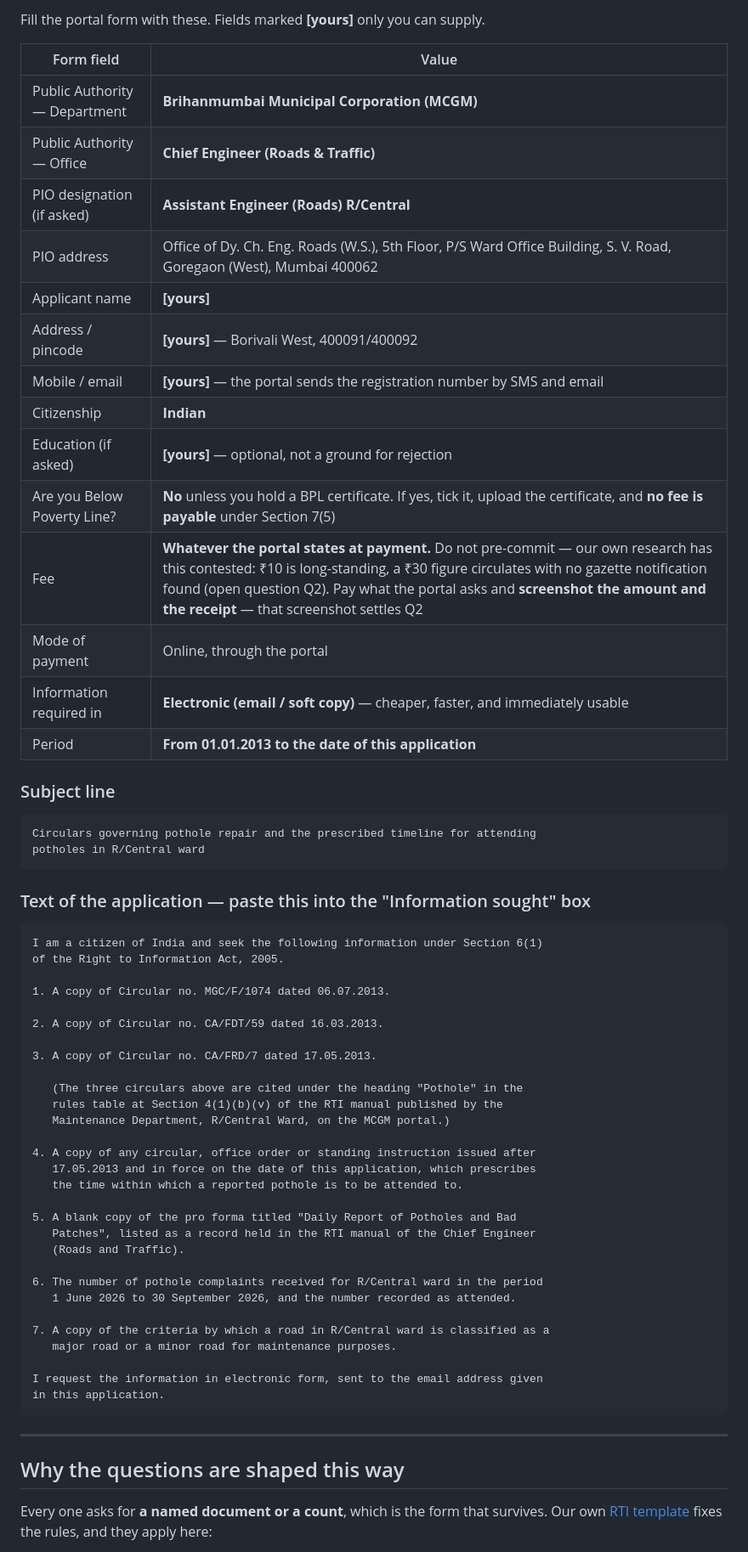
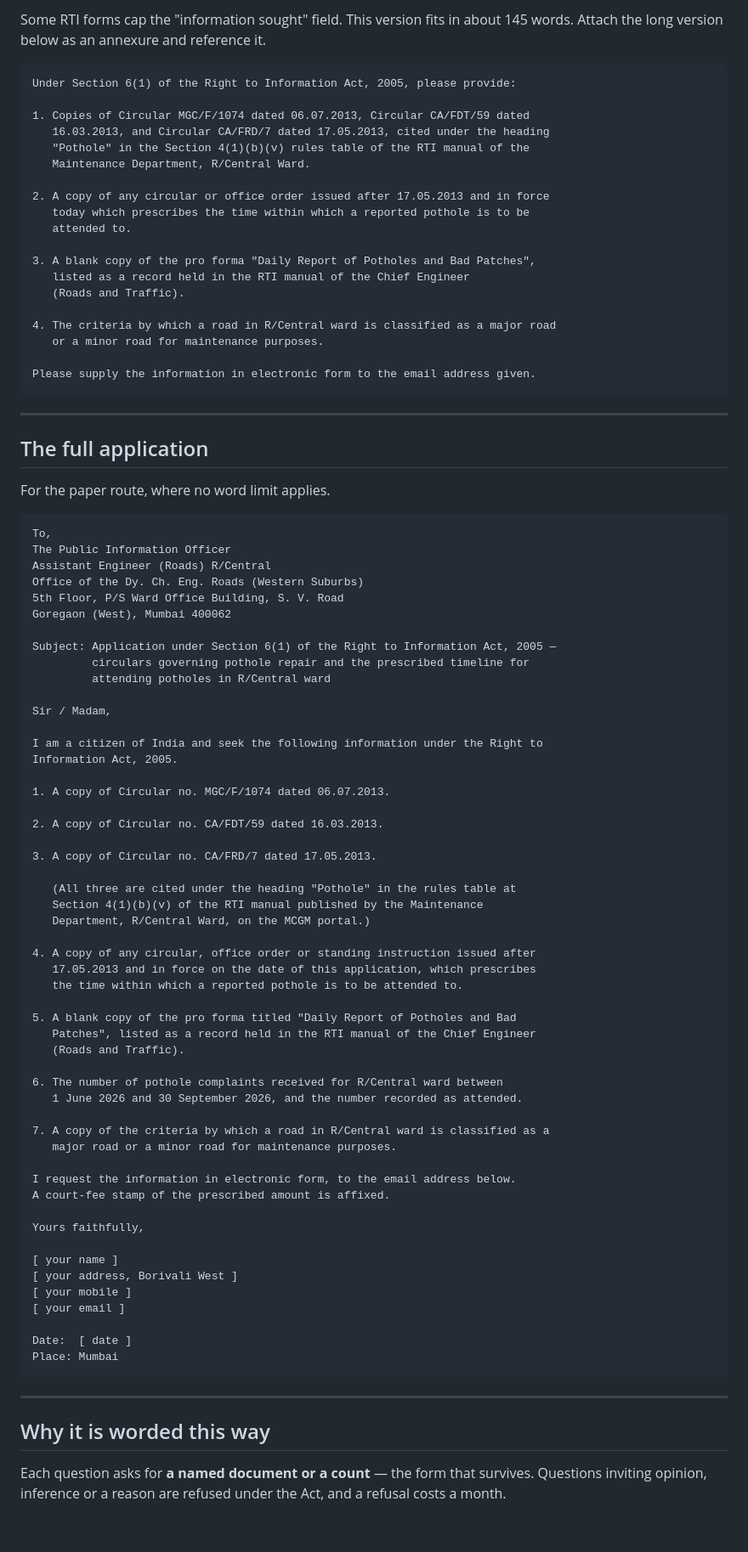
Before and after one commit to vinit-churi/tracesarkar, a Markdown page: docs/06-operations/rti-01-pothole-sla-circulars.md, the part around one of its changes. Shown at 85% size. GitHub-like rendering; blank space fills up the shorter version.

````diff
--- a/docs/06-operations/rti-01-pothole-sla-circulars.md
+++ b/docs/06-operations/rti-01-pothole-sla-circulars.md
@@ -46,35 +55,51 @@ delivered to the PIO's office.
 
-Fill the portal form with these. Fields marked **[yours]** only you can supply.
-
-| Form field | Value |
-|---|---|
-| Public Authority — Department | **Brihanmumbai Municipal Corporation (MCGM)** |
-| Public Authority — Office | **Chief Engineer (Roads & Traffic)** |
-| PIO designation (if asked) | **Assistant Engineer (Roads) R/Central** |
-| PIO address | Office of Dy. Ch. Eng. Roads (W.S.), 5th Floor, P/S Ward Office Building, S. V. Road, Goregaon (West), Mumbai 400062 |
-| Applicant name | **[yours]** |
-| Address / pincode | **[yours]** — Borivali West, 400091/400092 |
-| Mobile / email | **[yours]** — the portal sends the registration number by SMS and email |
-| Citizenship | **Indian** |
-| Education (if asked) | **[yours]** — optional, not a ground for rejection |
-| Are you Below Poverty Line? | **No** unless you hold a BPL certificate. If yes, tick it, upload the certificate, and **no fee is payable** under Section 7(5) |
-| Fee | **Whatever the portal states at payment.** Do not pre-commit — our own research has this contested: ₹10 is long-standing, a ₹30 figure circulates with no gazette notification found (open question Q2). Pay what the portal asks and **screenshot the amount and the receipt** — that screenshot settles Q2 |
-| Mode of payment | Online, through the portal |
-| Information required in | **Electronic (email / soft copy)** — cheaper, faster, and immediately usable |
-| Period | **From 01.01.2013 to the date of this application** |
-
-### Subject line
+Some RTI forms cap the "information sought" field. This version fits in about 145 words. Attach the
+long version below as an annexure and reference it.
 
 ```
-Circulars governing pothole repair and the prescribed timeline for attending
-potholes in R/Central ward
+Under Section 6(1) of the Right to Information Act, 2005, please provide:
+
+1. Copies of Circular MGC/F/1074 dated 06.07.2013, Circular CA/FDT/59 dated
+   16.03.2013, and Circular CA/FRD/7 dated 17.05.2013, cited under the heading
+   "Pothole" in the Section 4(1)(b)(v) rules table of the RTI manual of the
+   Maintenance Department, R/Central Ward.
+
+2. A copy of any circular or office order issued after 17.05.2013 and in force
+   today which prescribes the time within which a reported pothole is to be
+   attended to.
+
+3. A blank copy of the pro forma "Daily Report of Potholes and Bad Patches",
+   listed as a record held in the RTI manual of the Chief Engineer
+   (Roads and Traffic).
+
+4. The criteria by which a road in R/Central ward is classified as a major road
+   or a minor road for maintenance purposes.
+
+Please supply the information in electronic form to the email address given.
 ```
 
-### Text of the application — paste this into the "Information sought" box
+---
+
+## The full application
+
+For the paper route, where no word limit applies.
 
 ```
-I am a citizen of India and seek the following information under Section 6(1)
-of the Right to Information Act, 2005.
+To,
+The Public Information Officer
+Assistant Engineer (Roads) R/Central
+Office of the Dy. Ch. Eng. Roads (Western Suburbs)
+5th Floor, P/S Ward Office Building, S. V. Road
+Goregaon (West), Mumbai 400062
+
+Subject: Application under Section 6(1) of the Right to Information Act, 2005 —
+         circulars governing pothole repair and the prescribed timeline for
+         attending potholes in R/Central ward
+
+Sir / Madam,
+
+I am a citizen of India and seek the following information under the Right to
+Information Act, 2005.
 
 1. A copy of Circular no. MGC/F/1074 dated 06.07.2013.
 
@@ -82,9 +107,9 @@ of the Right to Information Act, 2005.
 
 3. A copy of Circular no. CA/FRD/7 dated 17.05.2013.
 
-   (The three circulars above are cited under the heading "Pothole" in the
-   rules table at Section 4(1)(b)(v) of the RTI manual published by the
-   Maintenance Department, R/Central Ward, on the MCGM portal.)
+   (All three are cited under the heading "Pothole" in the rules table at
+   Section 4(1)(b)(v) of the RTI manual published by the Maintenance
+   Department, R/Central Ward, on the MCGM portal.)
 
 4. A copy of any circular, office order or standing instruction issued after
    17.05.2013 and in force on the date of this application, which prescribes
@@ -94,20 +119,30 @@ of the Right to Information Act, 2005.
    Patches", listed as a record held in the RTI manual of the Chief Engineer
    (Roads and Traffic).
 
-6. The number of pothole complaints received for R/Central ward in the period
-   1 June 2026 to 30 September 2026, and the number recorded as attended.
+6. The number of pothole complaints received for R/Central ward between
+   1 June 2026 and 30 September 2026, and the number recorded as attended.
 
 7. A copy of the criteria by which a road in R/Central ward is classified as a
    major road or a minor road for maintenance purposes.
 
-I request the information in electronic form, sent to the email address given
-in this application.
+I request the information in electronic form, to the email address below.
+A court-fee stamp of the prescribed amount is affixed.
+
+Yours faithfully,
+
+[ your name ]
+[ your address, Borivali West ]
+[ your mobile ]
+[ your email ]
+
+Date:  [ date ]
+Place: Mumbai
 ```
 
 ---
 
-## Why the questions are shaped this way
+## Why it is worded this way
 
-Every one asks for **a named document or a count**, which is the form that survives. Our own
-[RTI template](../templates/rti-application.md) fixes the rules, and they apply here:
+Each question asks for **a named document or a count** — the form that survives. Questions inviting
+opinion, inference or a reason are refused under the Act, and a refusal costs a month.
 
````
Also changed, not shown: other parts of docs/06-operations/rti-01-pothole-sla-circulars.md (+64 -44 lines), docs/00-overview/05-decision-log.md (+2 -0 lines).
